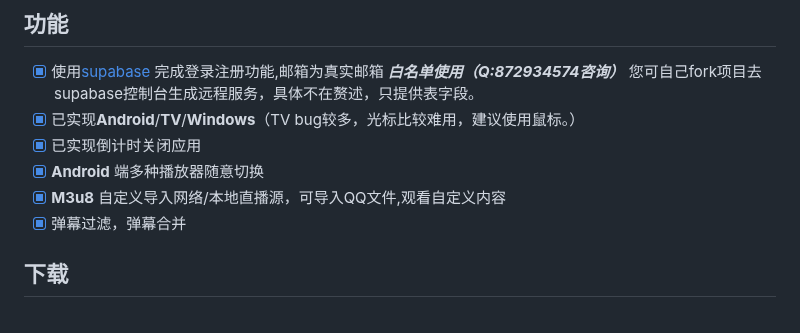
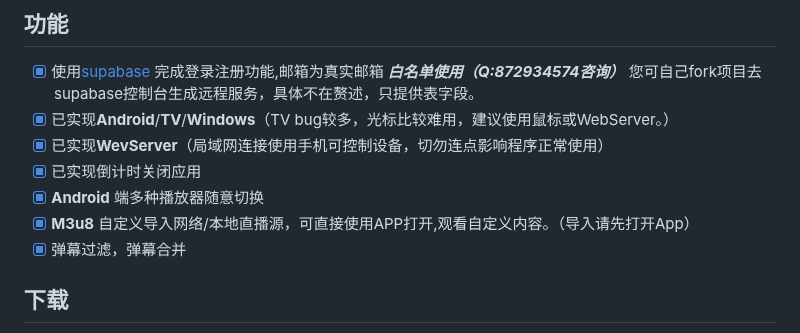
Before and after one commit to viva749/pure_live-1, a Markdown page: README.md, the part around the change. Rendered like a GitHub page.

```diff
--- a/README.md
+++ b/README.md
@@ -23,10 +23,11 @@
 ## 功能
 
 - [X] 使用[supabase](https://supabase.com/) 完成登录注册功能,邮箱为真实邮箱  ***白名单使用（Q:872934574咨询）*** 您可自己fork项目去supabase控制台生成远程服务，具体不在赘述，只提供表字段。
-- [X] 已实现**Android**/**TV**/**Windows**（TV bug较多，光标比较难用，建议使用鼠标。）
+- [X] 已实现**Android**/**TV**/**Windows**（TV bug较多，光标比较难用，建议使用鼠标或WebServer。）
+- [X] 已实现**WevServer**（局域网连接使用手机可控制设备，切勿连点影响程序正常使用）
 - [X] 已实现倒计时关闭应用
 - [X] **Android** 端多种播放器随意切换
-- [X] **M3u8** 自定义导入网络/本地直播源，可导入QQ文件,观看自定义内容
+- [X] **M3u8** 自定义导入网络/本地直播源，可直接使用APP打开,观看自定义内容。（导入请先打开App）
 - [X] 弹幕过滤，弹幕合并
 
 ## 下载
```
